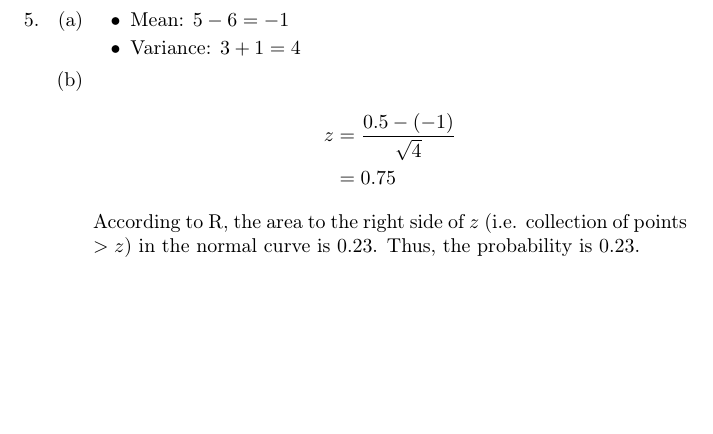
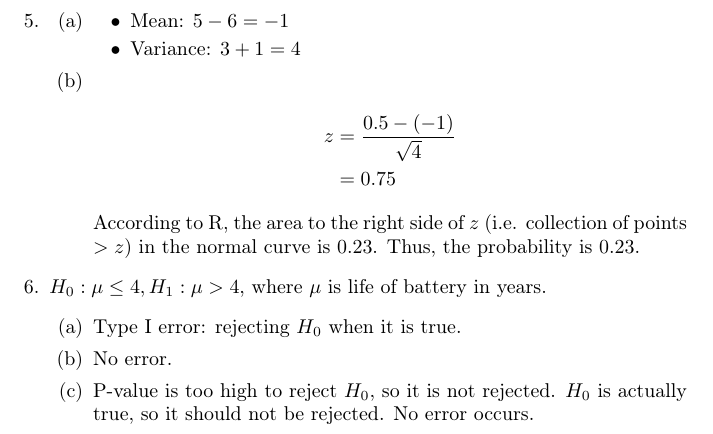
Before and after one commit to csm-yujinkim/ProbStatsFinal, a LaTeX document (main.tex): part of page 2 of 2, cut so that both start at the same text, the shorter picture padded with empty space. Compiled offline with pdfLaTeX.

Commit message:
Solve problem 6

```diff
--- a/main.tex
+++ b/main.tex
@@ -83,5 +83,17 @@
             According to R, the area to the right side of $z$ (i.e. collection of points $> z$) in the normal curve is $0.23$.
             Thus, the probability is $0.23$.
         \end{enumerate}
+        \item
+        $H_0: \mu \le 4, H_1: \mu > 4$, where $\mu$ is life of battery in years.
+        \begin{enumerate}
+            \item
+            Type I error: rejecting $H_0$ when it is true.
+            \item
+            No error.
+            \item
+            P-value is too high to reject $H_0$, so it is not rejected.
+            $H_0$ is actually true, so it should not be rejected.
+            No error occurs.
+        \end{enumerate}
     \end{enumerate}
 \end{document}
```
